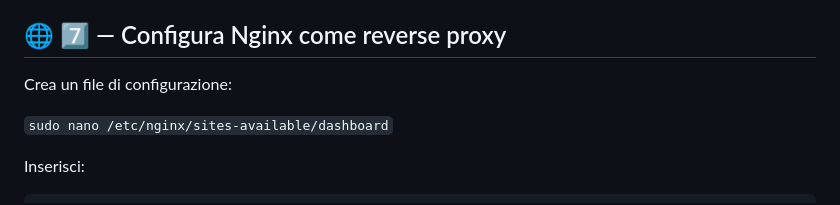
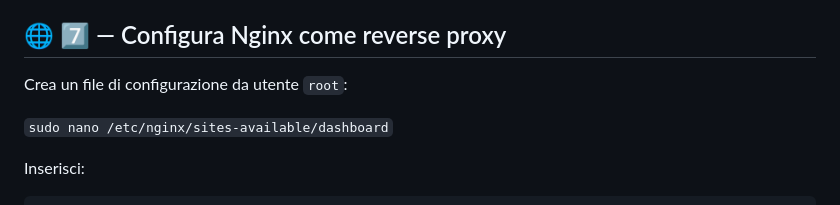
Before and after one commit to turiliffiu/dashboard_project2, a Markdown page: README.md, the part around the change. Rendered like a GitHub page.

```diff
--- a/README.md
+++ b/README.md
@@ -155,7 +155,7 @@ Prova a eseguire l’app:
 
 ## 🌐 7️⃣ — Configura Nginx come reverse proxy
 
-Crea un file di configurazione:
+Crea un file di configurazione da utente `root`:
 
 `sudo nano /etc/nginx/sites-available/dashboard`
 
```
